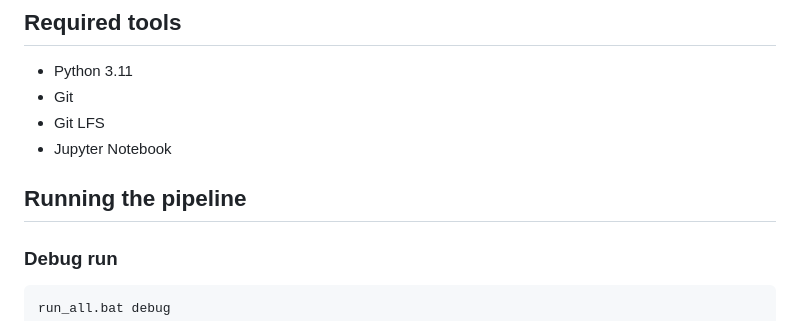
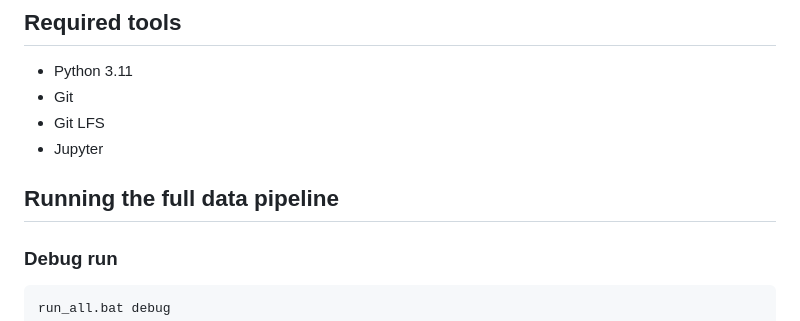
Before and after one commit to codegrox/job-ui-contextual-bandits, a Markdown page: README.md, the part around one of its changes. Rendered like a GitHub page.

```diff
--- a/README.md
+++ b/README.md
@@ -87,9 +89,9 @@ pip install -r requirements.txt
 - Python 3.11
 - Git
 - Git LFS
-- Jupyter Notebook
+- Jupyter
 
-## Running the pipeline
+## Running the full data pipeline
 
 ### Debug run
 
```
Also changed, not shown: other parts of README.md (+55 -70 lines).
